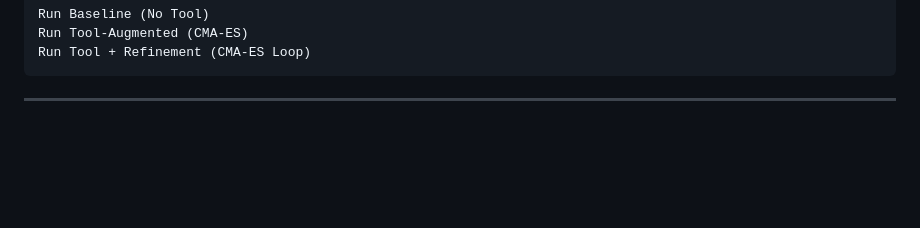
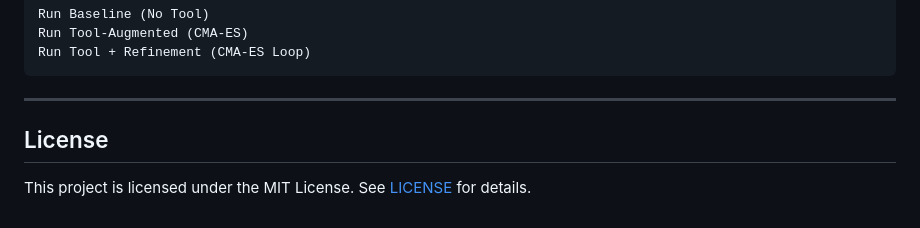
Before and after one commit to ChiZhang-805/DroneDream, a Markdown page: README.md, the part around the change. Drawn GitHub-style; blank space fills up the shorter version.

Commit message:
Add license section to README

````diff
--- a/README.md
+++ b/README.md
@@ -540,3 +540,7 @@ Run Tool + Refinement (CMA-ES Loop)
 ```
 
 ---
+
+## License
+
+This project is licensed under the MIT License. See [LICENSE](LICENSE) for details.
````
